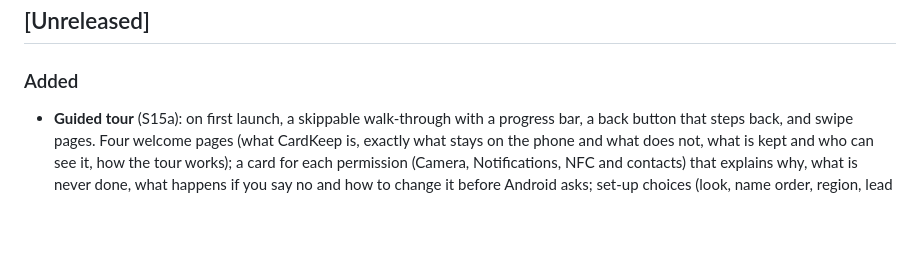
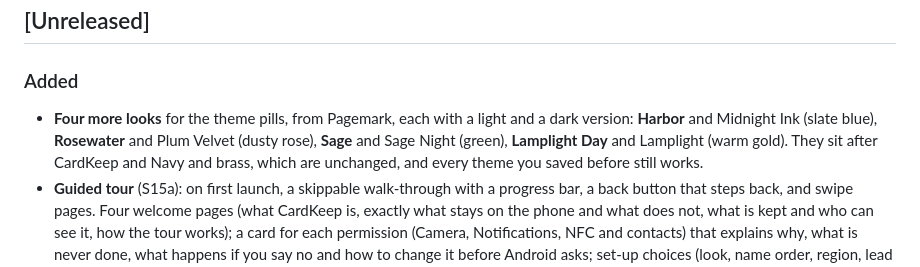
Before and after one commit to AxialForge/cardkeep, a Markdown page: CHANGELOG.md, the part around the change. Rendered like a GitHub page; blank space fills up the shorter version.

```diff
--- a/CHANGELOG.md
+++ b/CHANGELOG.md
@@ -6,6 +6,7 @@ All notable changes to CardKeep. Format: [Keep a Changelog](https://keepachangel
 
 ### Added
 
+- **Four more looks** for the theme pills, from Pagemark, each with a light and a dark version: **Harbor** and Midnight Ink (slate blue), **Rosewater** and Plum Velvet (dusty rose), **Sage** and Sage Night (green), **Lamplight Day** and Lamplight (warm gold). They sit after CardKeep and Navy and brass, which are unchanged, and every theme you saved before still works.
 - **Guided tour** (S15a): on first launch, a skippable walk-through with a progress bar, a back button that steps back,
   and swipe pages. Four welcome pages (what CardKeep is, exactly what stays on the phone and what does not, what is
   kept and who can see it, how the tour works); a card for each permission (Camera, Notifications, NFC and contacts)
```
Also changed, not shown: README.md (+1 -1 lines), docs/manual/user-manual.md (+16 -1 lines), docs/screenshots/themes/palettes.png (added), 5 other files.
